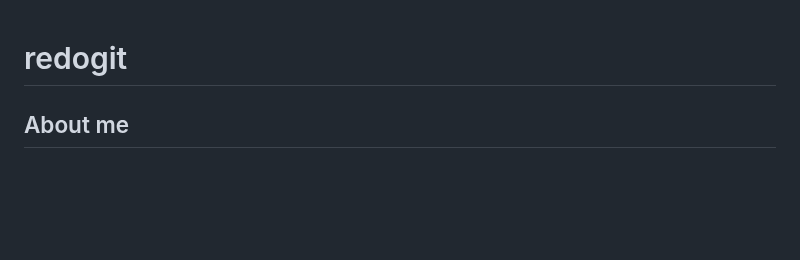
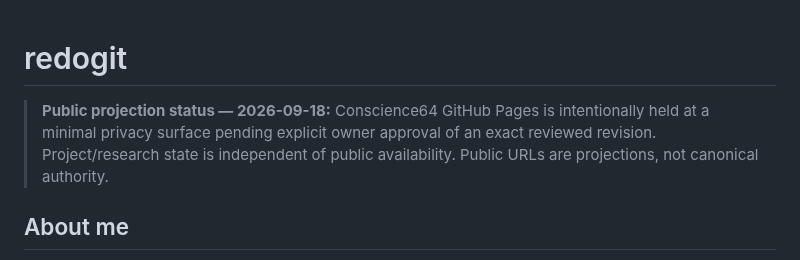
Before and after one commit to redogit/redogit, a Markdown page: README.md, the part around one of its changes. Drawn GitHub-style; blank space fills up the shorter version.

Commit message:
Mark public Pages dependencies as privacy-held

```diff
--- a/README.md
+++ b/README.md
@@ -1,4 +1,7 @@
 # redogit
+
+> **Public projection status — 2026-09-18:** Conscience64 GitHub Pages is intentionally held at a minimal privacy surface pending explicit owner approval of an exact reviewed revision. Project/research state is independent of public availability. Public URLs are projections, not canonical authority.
+
 
 ## About me
 
```
Also changed, not shown: other parts of README.md (+1 -1 lines).
